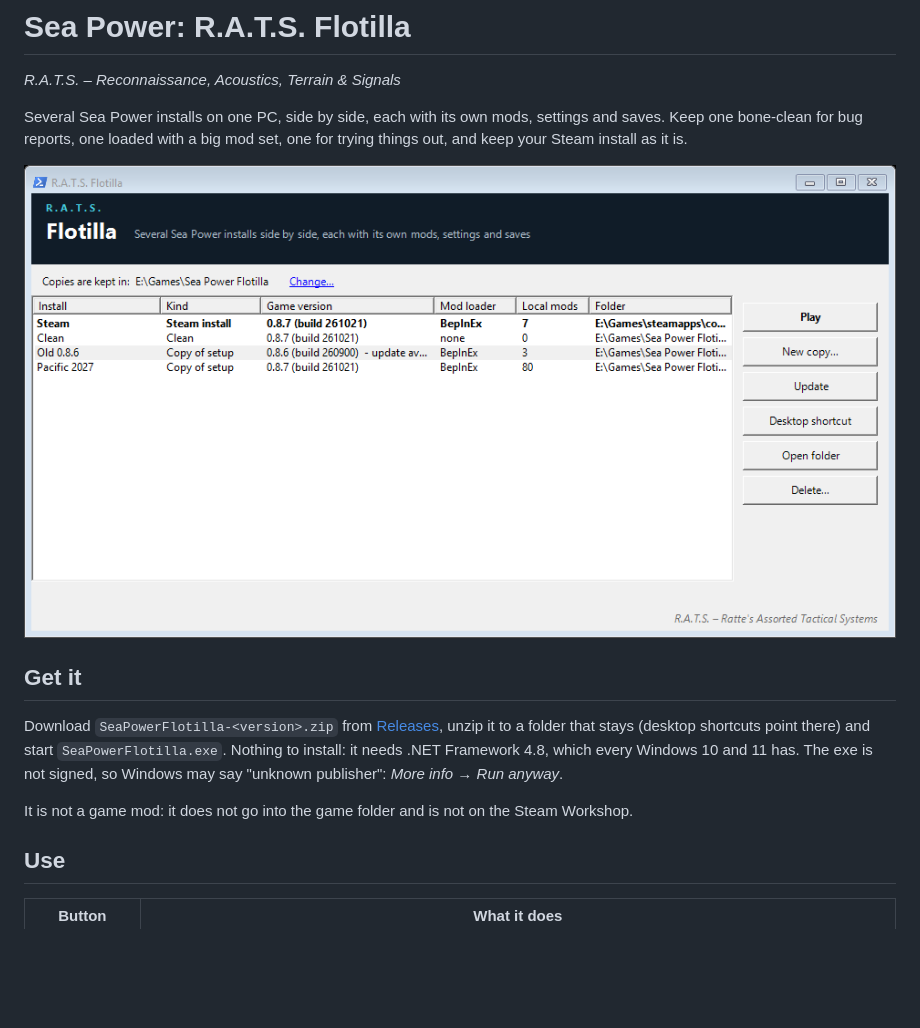
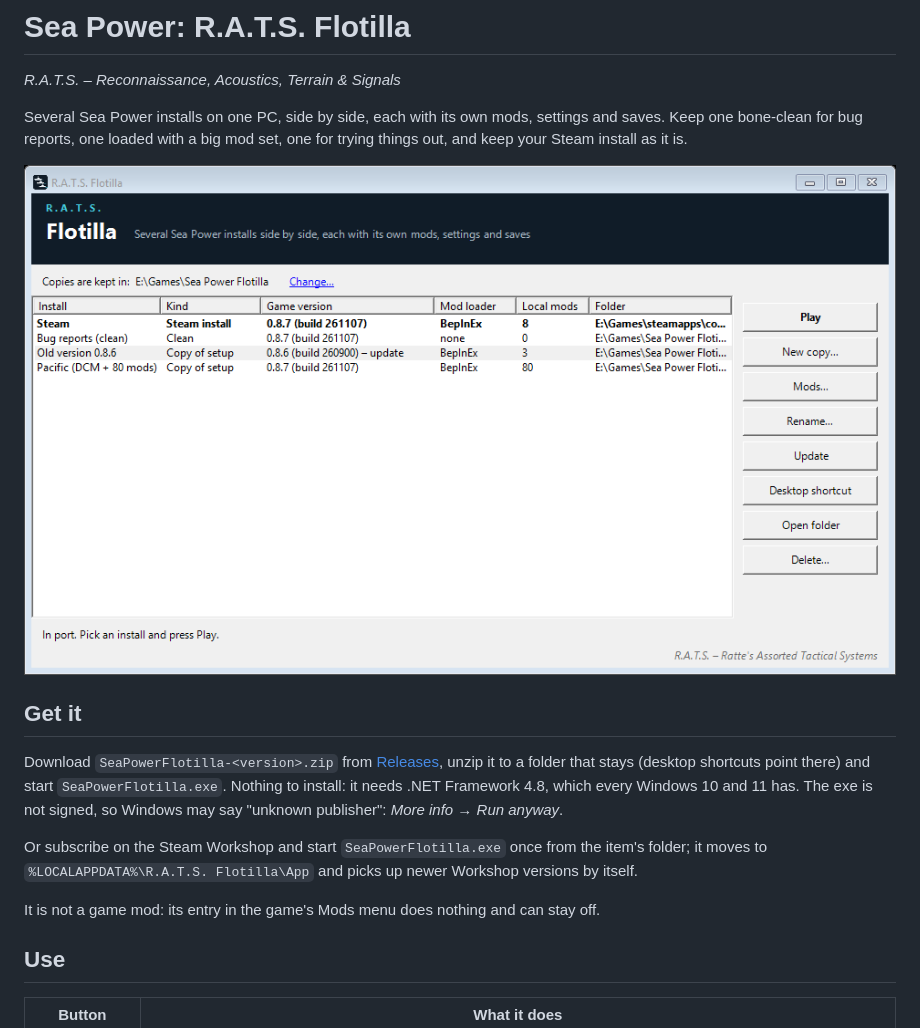
Before and after one commit to struckl/SeaPowerFlotilla, a Markdown page: README.md, the part around the change. Drawn GitHub-style; pictures changed too: docs/flotilla.png; blank space fills up the shorter version.

Commit message:
Workshop: run safely from a Workshop folder, item content, page text and picture

```diff
--- a/README.md
+++ b/README.md
@@ -13,7 +13,9 @@ Download `SeaPowerFlotilla-<version>.zip` from [Releases](https://github.com/str
 folder that stays (desktop shortcuts point there) and start `SeaPowerFlotilla.exe`. Nothing to install: it needs .NET Framework 4.8,
 which every Windows 10 and 11 has. The exe is not signed, so Windows may say "unknown publisher": *More info* → *Run anyway*.
 
-It is not a game mod: it does not go into the game folder and is not on the Steam Workshop.
+Or subscribe on the Steam Workshop and start `SeaPowerFlotilla.exe` once from the item's folder; it moves to `%LOCALAPPDATA%\R.A.T.S. Flotilla\App` and picks up newer Workshop versions by itself.
+
+It is not a game mod: its entry in the game's Mods menu does nothing and can stay off.
 
 ## Use
 
```
Also changed, not shown: CHANGELOG.md (+1 -1 lines), docs/how-it-works.md (+6 -0 lines), workshop/preview-source.jpg (added), workshop/preview.jpg (added), 9 other files.
